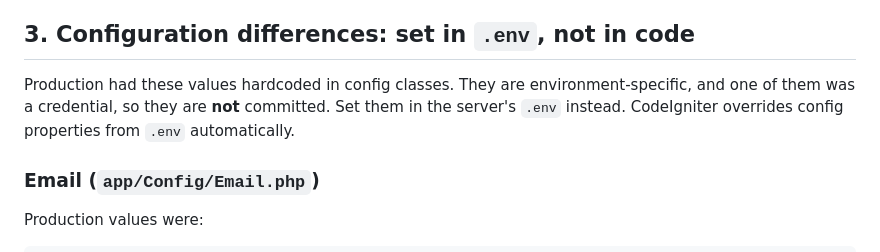
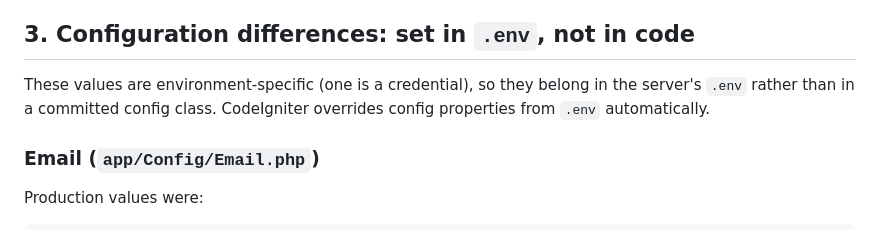
Before and after one commit to TourneyForge/Tournament_Bracket_Generator, a Markdown page: docs/deployed-vs-github.md, the part around the change. GitHub-like rendering.

Commit message:
docs: soften remaining 'hardcoded credential' wording
Co-Authored-By: Claude Opus 4.8 <noreply@anthropic.com>

```diff
--- a/docs/deployed-vs-github.md
+++ b/docs/deployed-vs-github.md
@@ -64,10 +64,9 @@ Production needed this to keep downloads working from the server.
 
 ## 3. Configuration differences: set in `.env`, not in code
 
-Production had these values hardcoded in config classes. They are environment-specific,
-and one of them was a credential, so they are **not** committed. Set them in the
-server's `.env` instead. CodeIgniter overrides config properties from `.env`
-automatically.
+These values are environment-specific (one is a credential), so they belong in the
+server's `.env` rather than in a committed config class. CodeIgniter overrides config
+properties from `.env` automatically.
 
 ### Email (`app/Config/Email.php`)
 
```
